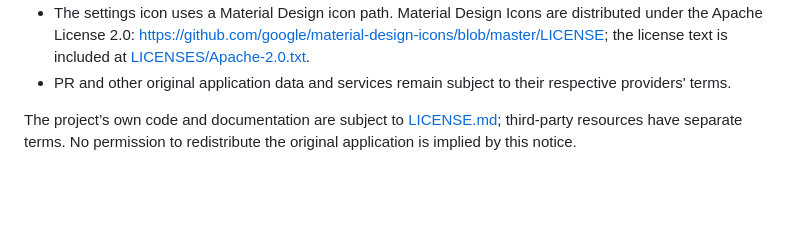
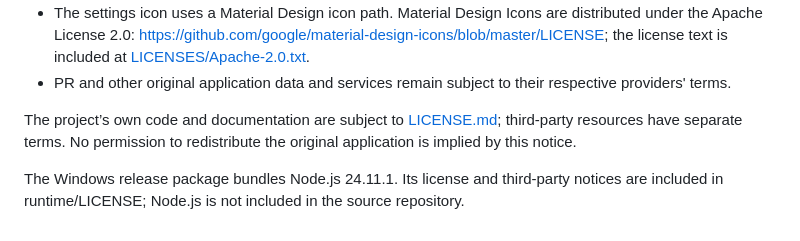
Before and after one commit to PrinzEugenn/WoWs-Monitor-Enhanced, a Markdown page: NOTICE.md, the part around the change. GitHub-like rendering; blank space fills up the shorter version.

```diff
--- a/NOTICE.md
+++ b/NOTICE.md
@@ -7,3 +7,5 @@
 - PR and other original application data and services remain subject to their respective providers' terms.
 
 The project’s own code and documentation are subject to [LICENSE.md](LICENSE.md); third-party resources have separate terms. No permission to redistribute the original application is implied by this notice.
+
+The Windows release package bundles Node.js 24.11.1. Its license and third-party notices are included in runtime/LICENSE; Node.js is not included in the source repository.
```
Also changed, not shown: README.en.md (+14 -0 lines), README.md (+14 -0 lines), docs/images/match.png (added), docs/images/settings.png (added), 3 other files.
